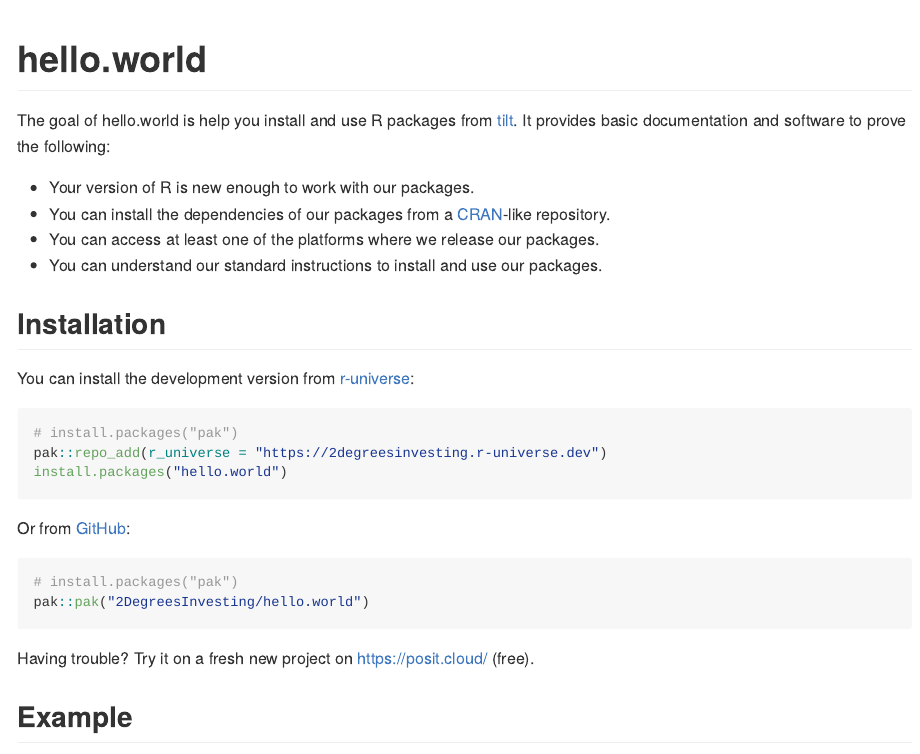
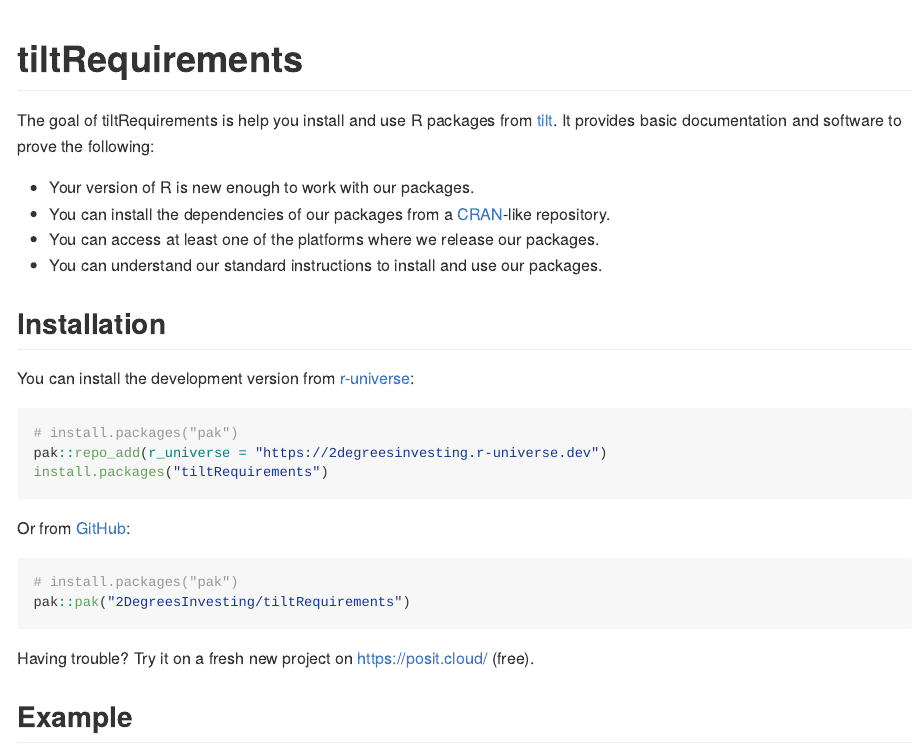
Before and after one commit to 2DegreesInvesting/tiltRequirements, an R Markdown document (README.Rmd): the page in a window 1100 px wide, from its top. The pictures show the output file README.md that the author committed with the source, drawn offline in the style of GitHub; badge pictures from the web are left out.

Commit message:
* Rename package to tiltRequirements (#31)

````diff
--- a/.github/workflows/install-from-r-universe.yaml
+++ b/.github/workflows/install-from-r-universe.yaml
@@ -37,5 +37,6 @@
         run: |
           install.packages("pak")
           pak::repo_add(r_universe = "https://2degreesinvesting.r-universe.dev")
-          install.packages("hello.world")
+          install.packages("tiltRequirements")
+          library(tiltRequirements)
         shell: Rscript {0}
--- a/README.Rmd
+++ b/README.Rmd
@@ -13,13 +13,13 @@
 )
 ```
 
-# hello.world
+# tiltRequirements
 
 <!-- badges: start -->
-[![R-CMD-check](https://github.com/2DegreesInvesting/hello.world/actions/workflows/R-CMD-check.yaml/badge.svg)](https://github.com/2DegreesInvesting/hello.world/actions/workflows/R-CMD-check.yaml)
+[![R-CMD-check](https://github.com/2DegreesInvesting/tiltRequirements/actions/workflows/R-CMD-check.yaml/badge.svg)](https://github.com/2DegreesInvesting/tiltRequirements/actions/workflows/R-CMD-check.yaml)
 <!-- badges: end -->
 
-The goal of hello.world is help you install and use R packages from
+The goal of tiltRequirements is help you install and use R packages from
 [tilt](https://www.tiltsmes.org/). It provides basic documentation and software
 to prove the following:
 
@@ -37,14 +37,14 @@
 ``` r
 # install.packages("pak")
 pak::repo_add(r_universe = "https://2degreesinvesting.r-universe.dev")
-install.packages("hello.world")
+install.packages("tiltRequirements")
 ```
 
 Or from [GitHub](https://github.com/):
 
 ``` r
 # install.packages("pak")
-pak::pak("2DegreesInvesting/hello.world")
+pak::pak("2DegreesInvesting/tiltRequirements")
 ```
 
 Having trouble? Try it on a fresh new project on <https://posit.cloud/>
--- a/_pkgdown.yml
+++ b/_pkgdown.yml
@@ -1,3 +1,3 @@
-url: https://2degreesinvesting.github.io/hello.world/
+url: https://2degreesinvesting.github.io/tiltRequirements/
 template:
   bootstrap: 5
````
Also changed, not shown: NEWS.md (deleted, +0 -5 lines), README.md, vignettes/articles/tiltRequirements.Rmd (renamed from vignettes/articles/hello-world.Rmd), README.Rmd (4 more changed lines), 5 other files.
